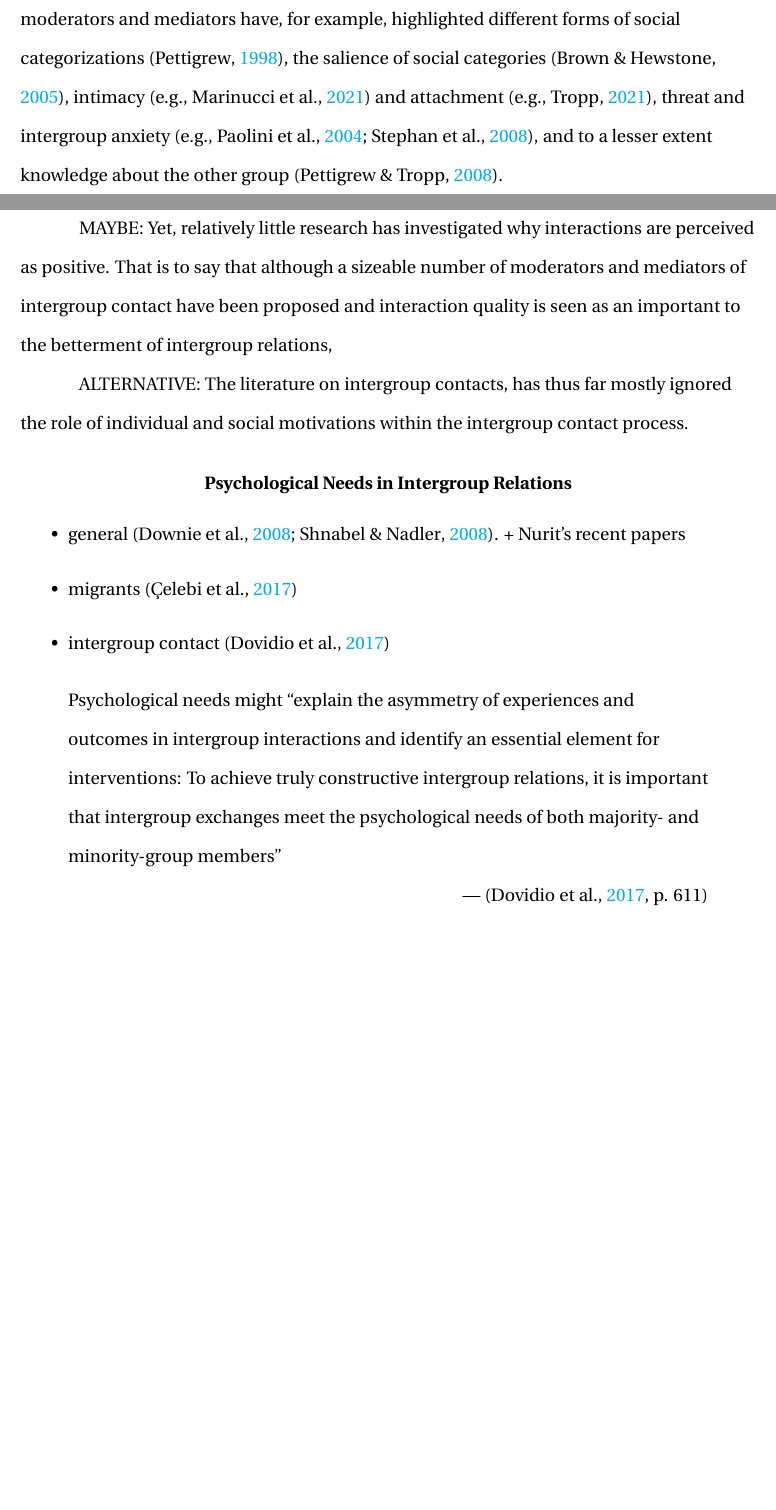
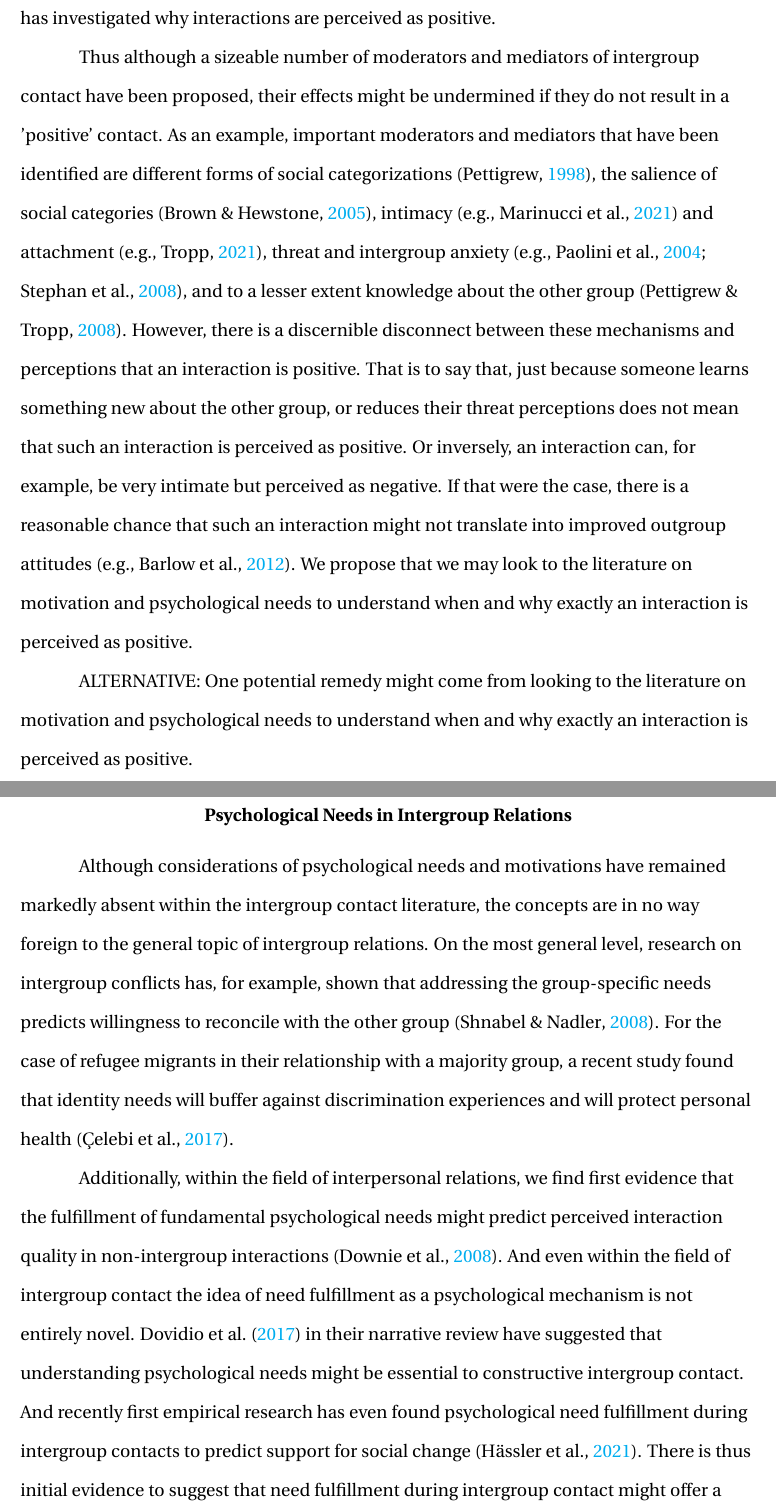
Before and after one commit to JannisCodes/intergroup-contact-needs, a LaTeX paper (manuscript.tex): two parts of pages 4 and 5 of 36 before the commit and two parts of pages 5 and 6 of 37 after it, joined at a grey line, cut so that both start at the same text, the shorter picture padded with empty space. Compiled offline with pdfLaTeX.

Commit message:
Psychological Needs in Intergroup Relations

```diff
--- a/manuscript.tex
+++ b/manuscript.tex
@@ -222,23 +222,17 @@ As one of the most researched and practically implemented theories of social psy
 
-With such a persistent and meaningful effect, researchers have long proposed theoretical models to understand these intergroup contact effects. These searches for moderators and mediators have, for example, highlighted different forms of social categorizations \citep[][]{Pettigrew1998}, the salience of social categories \citep[][]{Brown2005}, intimacy \citep[e.g.,][]{Marinucci2021} and attachment \citep[e.g.,][]{Tropp2021}, threat and intergroup anxiety \citep[e.g.,][]{Stephan2008, Paolini2004}, and to a lesser extent knowledge about the other group \citep[][]{Pettigrew2008c}.
+As one of the most researched and practically implemented theories of social psychology, intergroup contact has received a vast amount of empirical, and theoretical attention \citep[][]{Dovidio2017}. Several meta-analytic reviews have found moderately sized positive effects of intergroup contact \citep[][]{Tropp2005, Pettigrew2006, Davies2011} and later meta-analyses have additionally shown that intergroup contact is also effective outside the lab \citep[][]{Beelmann2014, Lemmer2015}, during online contact \citep[][]{White2020}, as well as during several more indirect forms of contact \citep[][]{Miles2014, Zhou2019, Harwood2021}. With such a persistent and meaningful effect, researchers have long proposed theoretical models to understand these intergroup contact effects.
 
-Interestingly, one concept that has arguably remained at the center of theoretical debates throughout the decades has been the role of 'positive' contact. \st{Although Gordon Allport was not generally optimistic of intergroup contact (especially if it was casual or by too deeply prejudiced individuals), he did see immense potential if only such interactions led to positive associations.} In his now famous chapter on 'the effects of contact', Gordon Allport (\citeyear{Allport1954b}) set out to summarize under what circumstances an interaction between groups tends to be positive, leading to favourable attitudes and reduced prejudice. In the years that followed, several additional conditions were proposed under which a positive intergroup contact would occur \citep[for a critical review see][]{Pettigrew1986}. As a counter-movement to this rather restrictive approach, with the beginning of the 21\textsuperscript{st} century attention had shifted towards investigating the psychological mechanisms of intergroup contact \citep[e.g. see,][]{Paolini2021}. With this shift in focus, the idea of 'positive contact' has seemingly seen a renaissance, where the adjective positive is now not merely an evaluation of the outcome, but rather a feature of the interaction itself. As such, recent work has focused on the role of 'perceived interaction quality' \citep[e.g.,][]{Brown2007, Voci2003} or 'interaction valence' \citep[e.g.,][]{Tropp2016, Barlow2012}, to show that whether a
+Interestingly, one concept that has arguably remained at the center of theoretical debates throughout the decades has been the role of 'positive' contact. \st{Although Gordon Allport was not generally optimistic of intergroup contact (especially if it was casual or by too deeply prejudiced individuals), he did see immense potential if only such interactions led to positive associations.} In his now famous chapter on 'the effects of contact', Gordon Allport (\citeyear{Allport1954b}) set out to summarize under what circumstances an interaction between groups tends to be positive, leading to favourable attitudes and reduced prejudice. In the years that followed, several additional conditions were proposed under which a positive intergroup contact would occur \citep[for a critical review see][]{Pettigrew1986}. As a counter-movement to this rather restrictive approach, with the beginning of the 21\textsuperscript{st} century attention had shifted towards investigating the psychological mechanisms of intergroup contact \citep[e.g. see,][]{Paolini2021}. With this shift in focus, the idea of 'positive contact' has seemingly seen a renaissance, where the adjective 'positive' is now not merely an evaluation of the outcome, but rather a feature of the interaction itself. As such, recent work has focused on the role of 'perceived interaction quality' \citep[e.g.,][]{Brown2007, Voci2003} or 'interaction valence' \citep[e.g.,][]{Tropp2016, Barlow2012}, to show that only if an interaction is perceived as positive will it lead to more favourable intergroup relations. And inversely interactions that are perceived as negative have the strong propensity to harm outgroup attitudes. However, relatively little research has investigated why interactions are perceived as positive.
 
-MAYBE: Yet, relatively little research has investigated why interactions are perceived as positive. That is to say that although a sizeable number of moderators and mediators of intergroup contact have been proposed and interaction quality is seen as an important to the betterment of intergroup relations,
+Thus although a sizeable number of moderators and mediators of intergroup contact have been proposed, their effects might be undermined if they do not result in a 'positive' contact. As an example, important moderators and mediators that have been identified are different forms of social categorizations \citep[][]{Pettigrew1998}, the salience of social categories \citep[][]{Brown2005}, intimacy \citep[e.g.,][]{Marinucci2021} and attachment \citep[e.g.,][]{Tropp2021}, threat and intergroup anxiety \citep[e.g.,][]{Stephan2008, Paolini2004}, and to a lesser extent knowledge about the other group \citep[][]{Pettigrew2008c}. However, there is a discernible disconnect between these mechanisms and perceptions that an interaction is positive. That is to say that, just because someone learns something new about the other group, or reduces their threat perceptions does not mean that such an interaction is perceived as positive. Or inversely, an interaction can, for example, be very intimate but perceived as negative. If that were the case, there is a reasonable chance that such an interaction might not translate into improved outgroup attitudes \citep[e.g.,][]{Barlow2012}. We propose that we may look to the literature on motivation and psychological needs to understand when and why exactly an interaction is perceived as positive.
 
-ALTERNATIVE: The literature on intergroup contacts, has thus far mostly ignored the role of individual and social motivations within the intergroup contact process.
+
+ALTERNATIVE: One potential remedy might come from looking to the literature on motivation and psychological needs to understand when and why exactly an interaction is perceived as positive.
 
 \section{Psychological Needs in Intergroup Relations}
-\begin{itemize}
-    \item general \citep[][]{Shnabel2008, Downie2008}. + Nurit's recent papers
-    \item migrants \citep[][]{Celebi2017}
-    \item intergroup contact \citep[][]{Dovidio2017}
-\end{itemize}
+Although considerations of psychological needs and motivations have remained markedly absent within the intergroup contact literature, the concepts are in no way foreign to the general topic of intergroup relations. On the most general level, research on intergroup conflicts has, for example, shown that addressing the group-specific needs predicts willingness to reconcile with the other group \citep[][]{Shnabel2008}. For the case of refugee migrants in their relationship with a majority group, a recent study found that identity needs will buffer against discrimination experiences and will protect personal health \citep[][]{Celebi2017}.
 
-\begin{displayquote}
-    Psychological needs might “explain the asymmetry of experiences and outcomes in intergroup interactions and identify an essential element for interventions: To achieve truly constructive intergroup relations, it is important that intergroup exchanges meet the psychological needs of both majority- and minority-group members” \\
-    \hfill --- \citep[][p. 611]{Dovidio2017}
-\end{displayquote}
+Additionally, within the field of interpersonal relations, we find first evidence that the fulfillment of fundamental psychological needs might predict perceived interaction quality in non-intergroup interactions \citep[][]{Downie2008}. And even within the field of intergroup contact the idea of need fulfillment as a psychological mechanism is not entirely novel. \citet{Dovidio2017} in their narrative review have suggested that understanding psychological needs might be essential to constructive intergroup contact. And recently first empirical research has even found psychological need fulfillment during intergroup contacts to predict support for social change  \citep[][]{Hassler2021}. There is thus initial evidence to suggest that need fulfillment during intergroup contact might offer a promising psychological mechanism to understand perceived interaction quality and positive outgroup attitudes.
 
 \section{Process Data}
 \begin{itemize}
```
Also changed, not shown: references.bib (+11 -0 lines), manuscript.tex (6 more changed lines).
